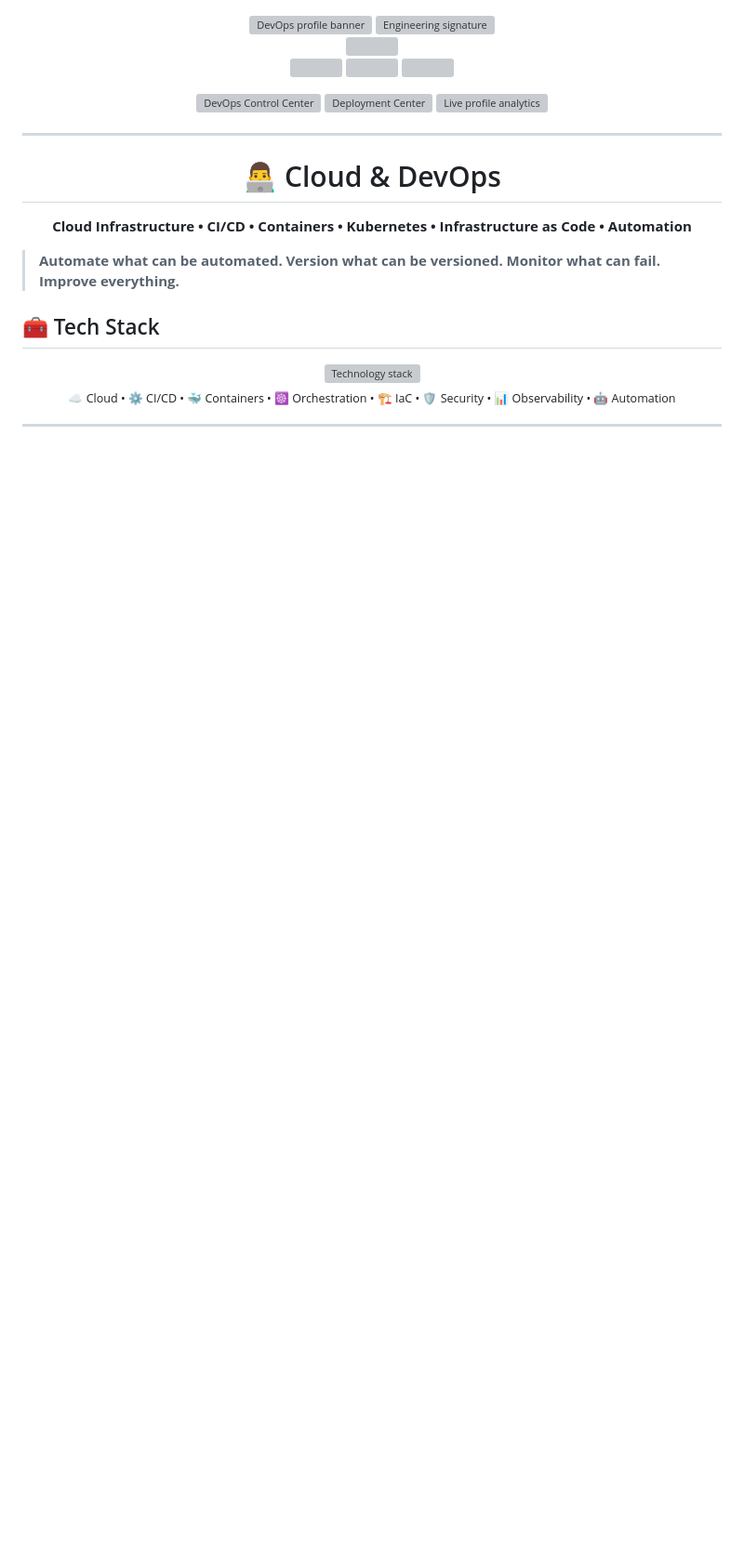
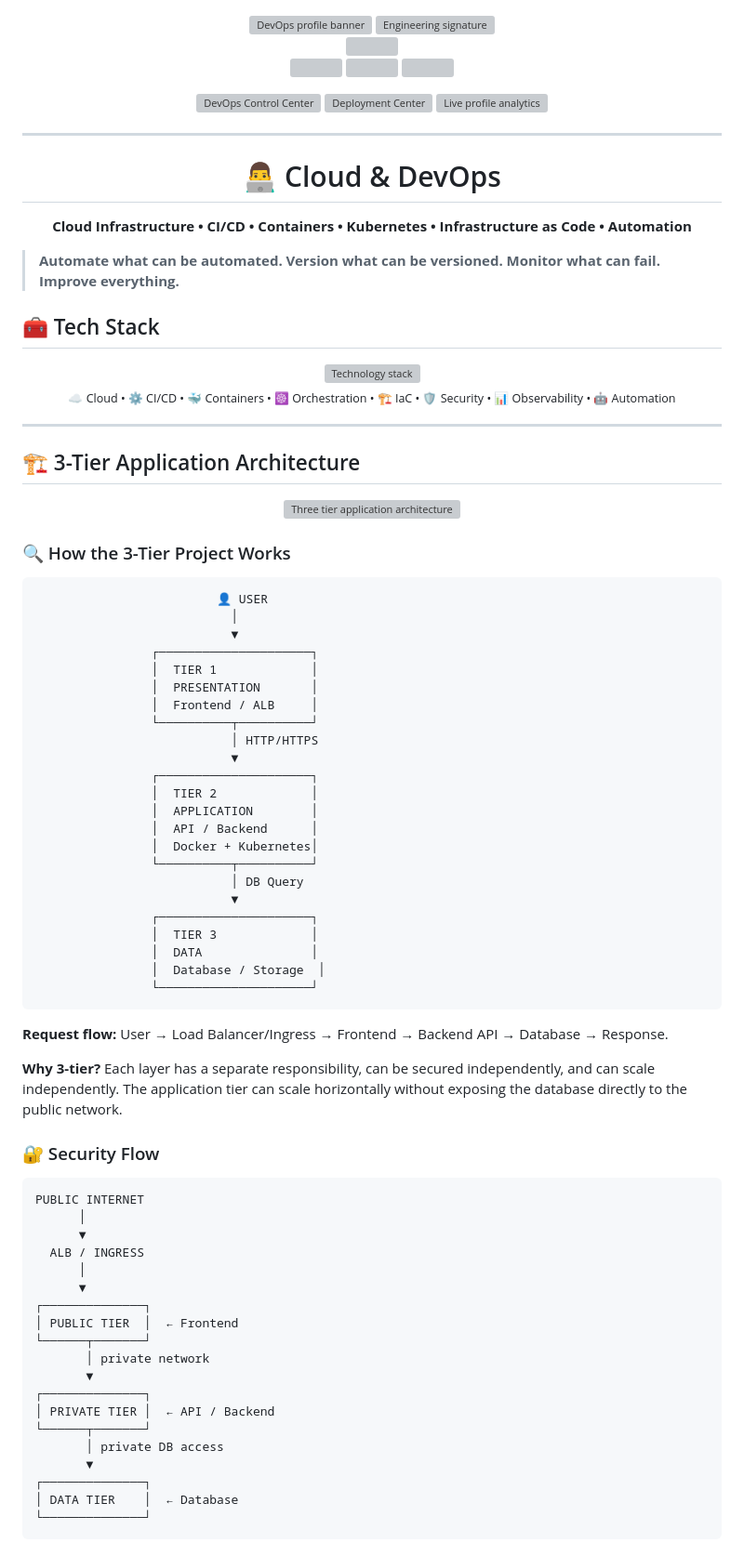
Before and after one commit to nitindrathod4-alt/Nitindrathod4-alt, a Markdown page: README.md, the part around one of its changes. Shown at 93% size. Drawn GitHub-style; blank space fills up the shorter version; grey boxes are pictures that could not be loaded.

````diff
--- a/README.md
+++ b/README.md
@@ -22,3 +22,65 @@
 ## 🧰 Tech Stack
 <div align="center"><img src="https://skillicons.dev/icons?i=aws,docker,kubernetes,terraform,jenkins,linux,git,github,bash,java,spring,nodejs,react,mongodb,maven&perline=8" alt="Technology stack" /></div>
 <div align="center"><sub>☁️ Cloud • ⚙️ CI/CD • 🐳 Containers • ☸️ Orchestration • 🏗️ IaC • 🛡️ Security • 📊 Observability • 🤖 Automation</sub></div>
+
+---
+
+## 🏗️ 3-Tier Application Architecture
+<div align="center"><img src="./assets/three-tier-architecture.svg" width="100%" alt="Three tier application architecture" /></div>
+
+### 🔍 How the 3-Tier Project Works
+
+```text
+                         👤 USER
+                           │
+                           ▼
+                ┌─────────────────────┐
+                │  TIER 1             │
+                │  PRESENTATION       │
+                │  Frontend / ALB     │
+                └──────────┬──────────┘
+                           │ HTTP/HTTPS
+                           ▼
+                ┌─────────────────────┐
+                │  TIER 2             │
+                │  APPLICATION        │
+                │  API / Backend      │
+                │  Docker + Kubernetes│
+                └──────────┬──────────┘
+                           │ DB Query
+                           ▼
+                ┌─────────────────────┐
+                │  TIER 3             │
+                │  DATA               │
+                │  Database / Storage  │
+                └─────────────────────┘
+```
+
+**Request flow:** User → Load Balancer/Ingress → Frontend → Backend API → Database → Response.
+
+**Why 3-tier?** Each layer has a separate responsibility, can be secured independently, and can scale independently. The application tier can scale horizontally without exposing the database directly to the public network.
+
+### 🔐 Security Flow
+
+```text
+PUBLIC INTERNET
+      │
+      ▼
+  ALB / INGRESS
+      │
+      ▼
+┌──────────────┐
+│ PUBLIC TIER  │  ← Frontend
+└──────┬───────┘
+       │ private network
+       ▼
+┌──────────────┐
+│ PRIVATE TIER │  ← API / Backend
+└──────┬───────┘
+       │ private DB access
+       ▼
+┌──────────────┐
+│ DATA TIER    │  ← Database
+└──────────────┘
+```
+
````
Also changed, not shown: other parts of README.md (+57 -0 lines).
